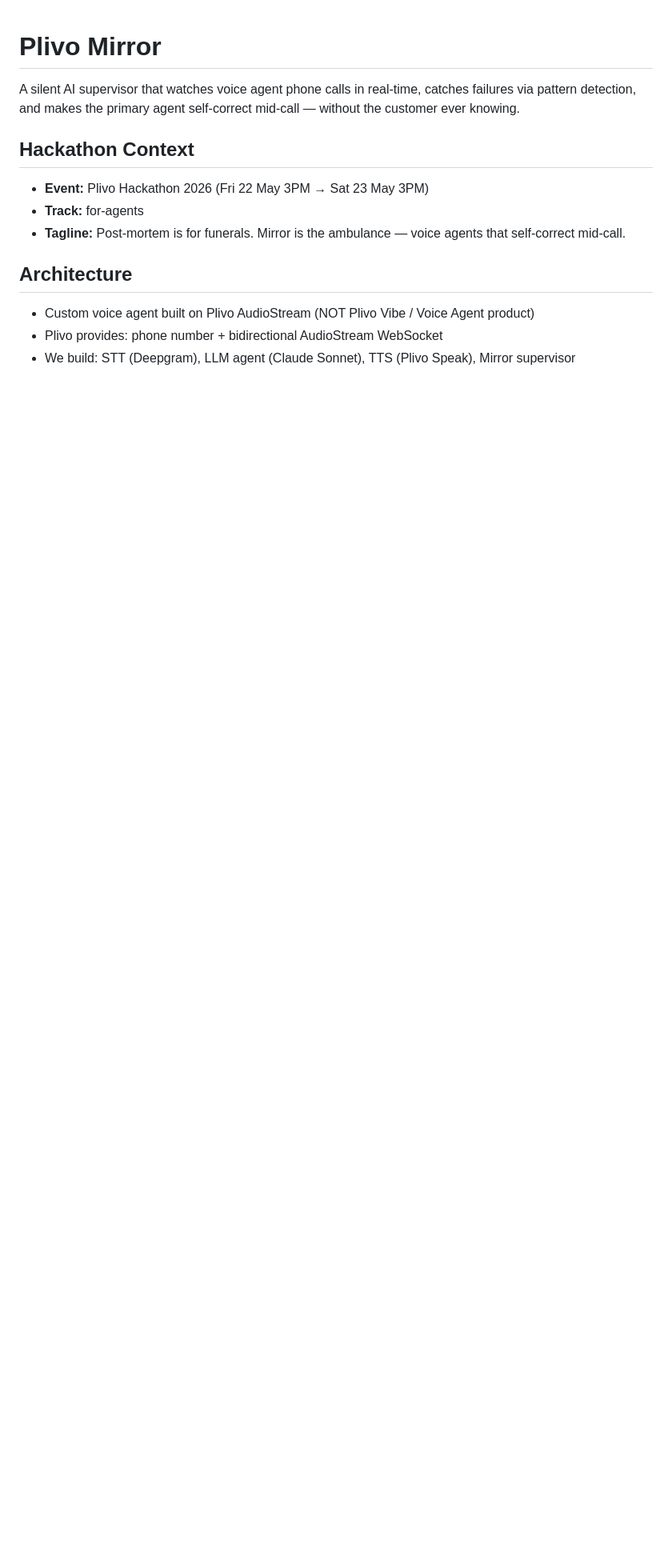
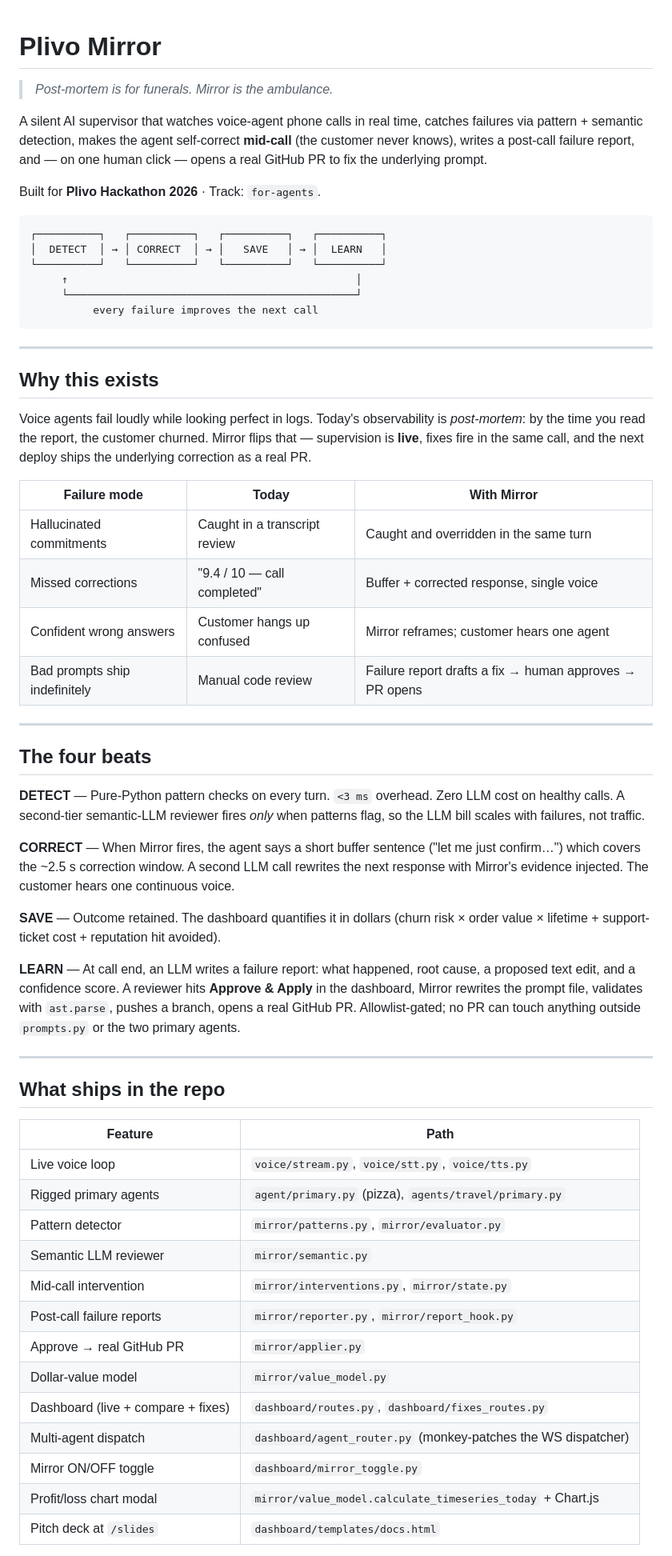
Before and after one commit to plivo-hackathon-26/vijay-echo-codec, a Markdown page: README.md, the part around one of its changes. Shown at 80% size. GitHub-like rendering; blank space fills up the shorter version.

````diff
--- a/README.md
+++ b/README.md
@@ -1,15 +1,83 @@
 # Plivo Mirror
 
-A silent AI supervisor that watches voice agent phone calls in real-time, catches failures via pattern detection, and makes the primary agent self-correct mid-call — without the customer ever knowing.
+> *Post-mortem is for funerals. Mirror is the ambulance.*
 
-## Hackathon Context
+A silent AI supervisor that watches voice-agent phone calls in real time,
+catches failures via pattern + semantic detection, makes the agent
+self-correct **mid-call** (the customer never knows), writes a post-call
+failure report, and — on one human click — opens a real GitHub PR to
+fix the underlying prompt.
 
-- **Event:** Plivo Hackathon 2026 (Fri 22 May 3PM → Sat 23 May 3PM)
-- **Track:** for-agents
-- **Tagline:** Post-mortem is for funerals. Mirror is the ambulance — voice agents that self-correct mid-call.
+Built for **Plivo Hackathon 2026** · Track: `for-agents`.
 
-## Architecture
+```
+┌──────────┐   ┌──────────┐   ┌──────────┐   ┌──────────┐
+│  DETECT  │ → │ CORRECT  │ → │   SAVE   │ → │  LEARN   │
+└──────────┘   └──────────┘   └──────────┘   └──────────┘
+     ↑                                              │
+     └──────────────────────────────────────────────┘
+          every failure improves the next call
+```
 
-- Custom voice agent built on Plivo AudioStream (NOT Plivo Vibe / Voice Agent product)
-- Plivo provides: phone number + bidirectional AudioStream WebSocket
-- We build: STT (Deepgram), LLM agent (Claude Sonnet), TTS (Plivo Speak), Mirror supervisor
+---
+
+## Why this exists
+
+Voice agents fail loudly while looking perfect in logs. Today's
+observability is *post-mortem*: by the time you read the report, the
+customer churned. Mirror flips that — supervision is **live**, fixes
+fire in the same call, and the next deploy ships the underlying
+correction as a real PR.
+
+| Failure mode                | Today                         | With Mirror                                  |
+| --------------------------- | ----------------------------- | -------------------------------------------- |
+| Hallucinated commitments    | Caught in a transcript review | Caught and overridden in the same turn       |
+| Missed corrections          | "9.4 / 10 — call completed"   | Buffer + corrected response, single voice    |
+| Confident wrong answers     | Customer hangs up confused    | Mirror reframes; customer hears one agent    |
+| Bad prompts ship indefinitely | Manual code review           | Failure report drafts a fix → human approves → PR opens |
+
+---
+
+## The four beats
+
+**DETECT** — Pure-Python pattern checks on every turn.
+`<3 ms` overhead. Zero LLM cost on healthy calls. A second-tier
+semantic-LLM reviewer fires *only* when patterns flag, so the LLM bill
+scales with failures, not traffic.
+
+**CORRECT** — When Mirror fires, the agent says a short buffer
+sentence ("let me just confirm…") which covers the ~2.5 s correction
+window. A second LLM call rewrites the next response with Mirror's
+evidence injected. The customer hears one continuous voice.
+
+**SAVE** — Outcome retained. The dashboard quantifies it in dollars
+(churn risk × order value × lifetime + support-ticket cost + reputation
+hit avoided).
+
+**LEARN** — At call end, an LLM writes a failure report: what
+happened, root cause, a proposed text edit, and a confidence score. A
+reviewer hits **Approve & Apply** in the dashboard, Mirror rewrites the
+prompt file, validates with `ast.parse`, pushes a branch, opens a real
+GitHub PR. Allowlist-gated; no PR can touch anything outside `prompts.py`
+or the two primary agents.
+
+---
+
+## What ships in the repo
+
+| Feature                              | Path                                                          |
+| ------------------------------------ | ------------------------------------------------------------- |
+| Live voice loop                      | `voice/stream.py`, `voice/stt.py`, `voice/tts.py`             |
+| Rigged primary agents                | `agent/primary.py` (pizza), `agents/travel/primary.py`        |
+| Pattern detector                     | `mirror/patterns.py`, `mirror/evaluator.py`                   |
+| Semantic LLM reviewer                | `mirror/semantic.py`                                          |
+| Mid-call intervention                | `mirror/interventions.py`, `mirror/state.py`                  |
+| Post-call failure reports            | `mirror/reporter.py`, `mirror/report_hook.py`                 |
+| Approve → real GitHub PR             | `mirror/applier.py`                                           |
+| Dollar-value model                   | `mirror/value_model.py`                                       |
+| Dashboard (live + compare + fixes)   | `dashboard/routes.py`, `dashboard/fixes_routes.py`            |
+| Multi-agent dispatch                 | `dashboard/agent_router.py` (monkey-patches the WS dispatcher)|
+| Mirror ON/OFF toggle                 | `dashboard/mirror_toggle.py`                                  |
+| Profit/loss chart modal              | `mirror/value_model.calculate_timeseries_today` + Chart.js    |
+| Pitch deck at `/slides`              | `dashboard/templates/docs.html`                               |
+
````
Also changed, not shown: other parts of README.md (+95 -281 lines).
